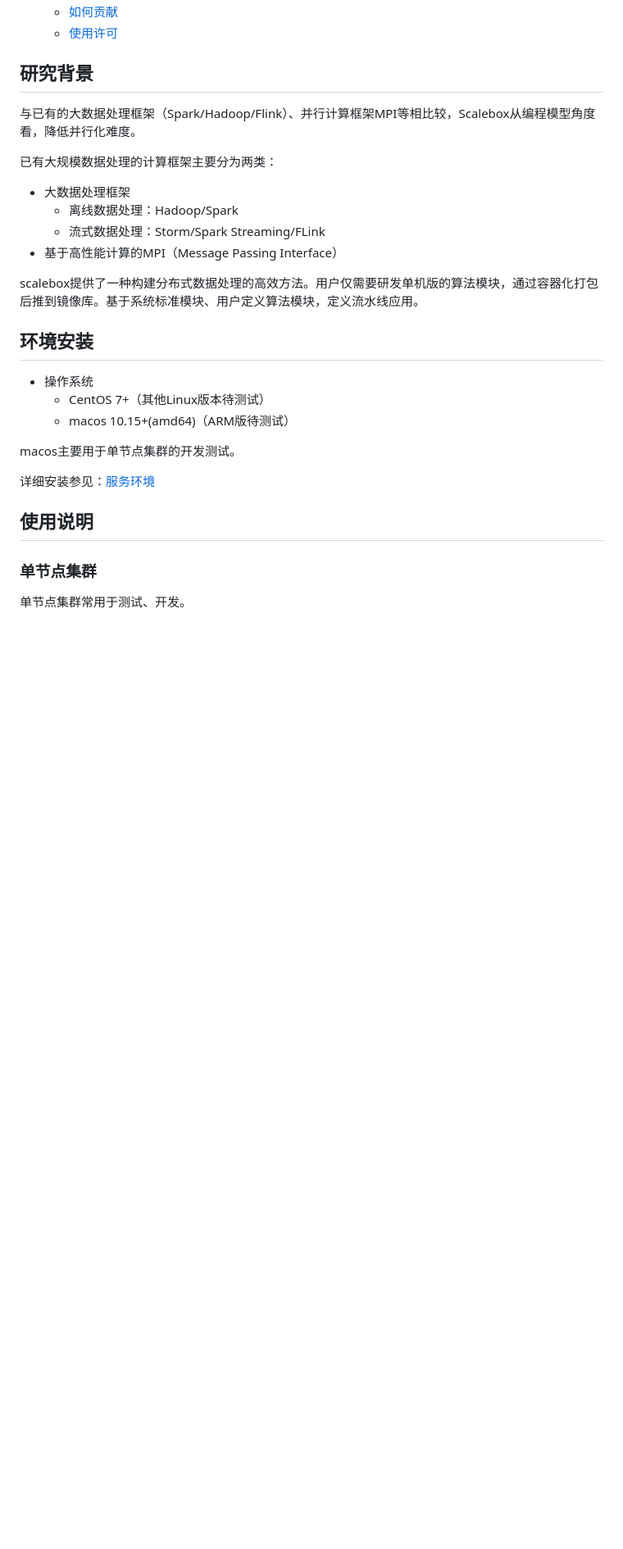
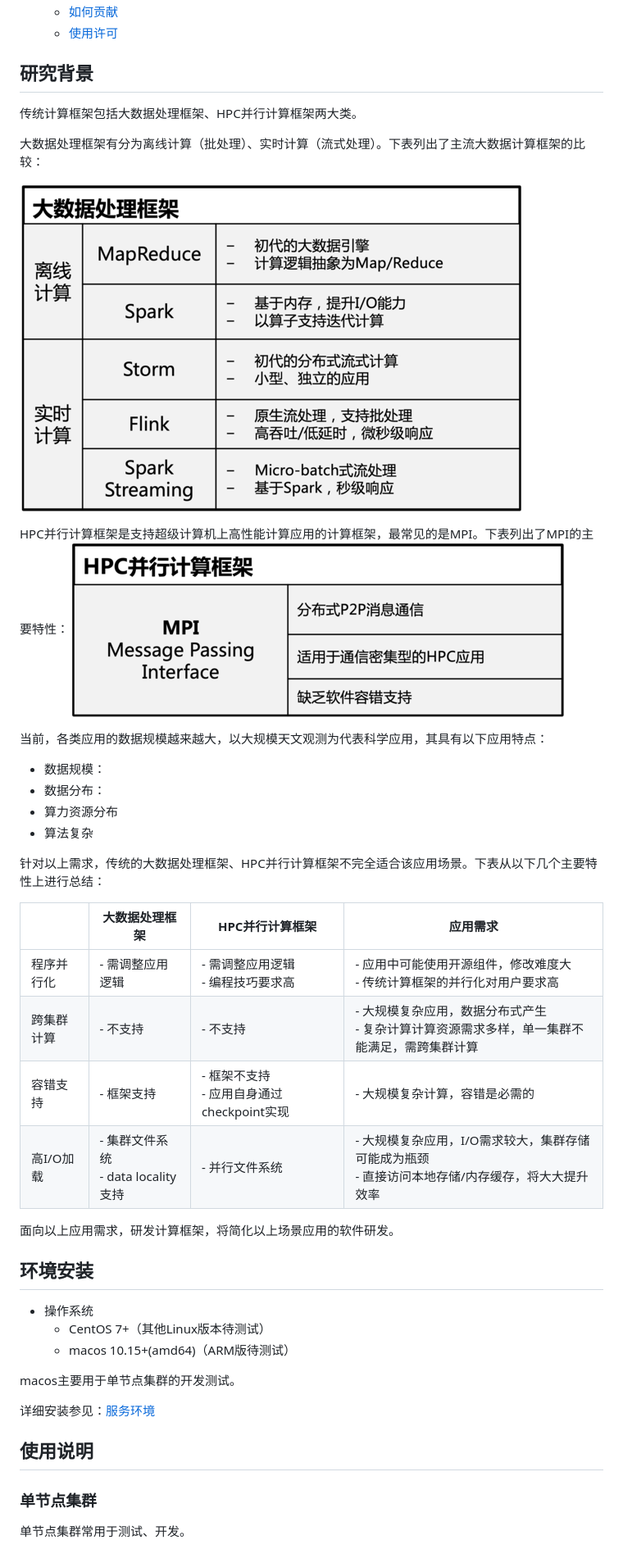
Before and after one commit to kaichao/scalebox, a Markdown page: README.md, the part around the change. Shown at 82% size. Drawn GitHub-style; pictures changed too: bigdata-framework.png (added), hpc-framework.png (added); blank space fills up the shorter version.

```diff
--- a/README.md
+++ b/README.md
@@ -36,19 +36,31 @@ scalebox具有以下特性：
 
 ## 研究背景
 
-与已有的大数据处理框架（Spark/Hadoop/Flink）、并行计算框架MPI等相比较，Scalebox从编程模型角度看，降低并行化难度。
+传统计算框架包括大数据处理框架、HPC并行计算框架两大类。
 
+大数据处理框架有分为离线计算（批处理）、实时计算（流式处理）。下表列出了主流大数据计算框架的比较：
 
+![大数据处理框架](./bigdata-framework.png)
 
-已有大规模数据处理的计算框架主要分为两类：
-- 大数据处理框架
-  - 离线数据处理：Hadoop/Spark
-  - 流式数据处理：Storm/Spark Streaming/FLink
-- 基于高性能计算的MPI（Message Passing Interface）
+HPC并行计算框架是支持超级计算机上高性能计算应用的计算框架，最常见的是MPI。下表列出了MPI的主要特性：
+![HPC计算框架](./hpc-framework.png)
 
-scalebox提供了一种构建分布式数据处理的高效方法。用户仅需要研发单机版的算法模块，通过容器化打包后推到镜像库。基于系统标准模块、用户定义算法模块，定义流水线应用。
+当前，各类应用的数据规模越来越大，以大规模天文观测为代表科学应用，其具有以下应用特点：
+- 数据规模：
+- 数据分布：
+- 算力资源分布
+- 算法复杂
 
+针对以上需求，传统的大数据处理框架、HPC并行计算框架不完全适合该应用场景。下表从以下几个主要特性上进行总结：
 
+|        | 大数据处理框架  | HPC并行计算框架 | 应用需求 |
+|  ----  | ----  | ----  | ----  |
+| 程序并行化  | - 需调整应用逻辑 | - 需调整应用逻辑<br>- 编程技巧要求高 | - 应用中可能使用开源组件，修改难度大<br>- 传统计算框架的并行化对用户要求高 |
+| 跨集群计算  | - 不支持 | - 不支持 | - 大规模复杂应用，数据分布式产生<br>- 复杂计算计算资源需求多样，单一集群不能满足，需跨集群计算 |
+| 容错支持  | - 框架支持 | - 框架不支持<br>- 应用自身通过checkpoint实现 | - 大规模复杂计算，容错是必需的 |
+| 高I/O加载  | - 集群文件系统<br>- data locality支持 | - 并行文件系统| - 大规模复杂应用，I/O需求较大，集群存储可能成为瓶颈<br>- 直接访问本地存储/内存缓存，将大大提升效率 |
+
+面向以上应用需求，研发计算框架，将简化以上场景应用的软件研发。
 
 ## 环境安装
 
```
